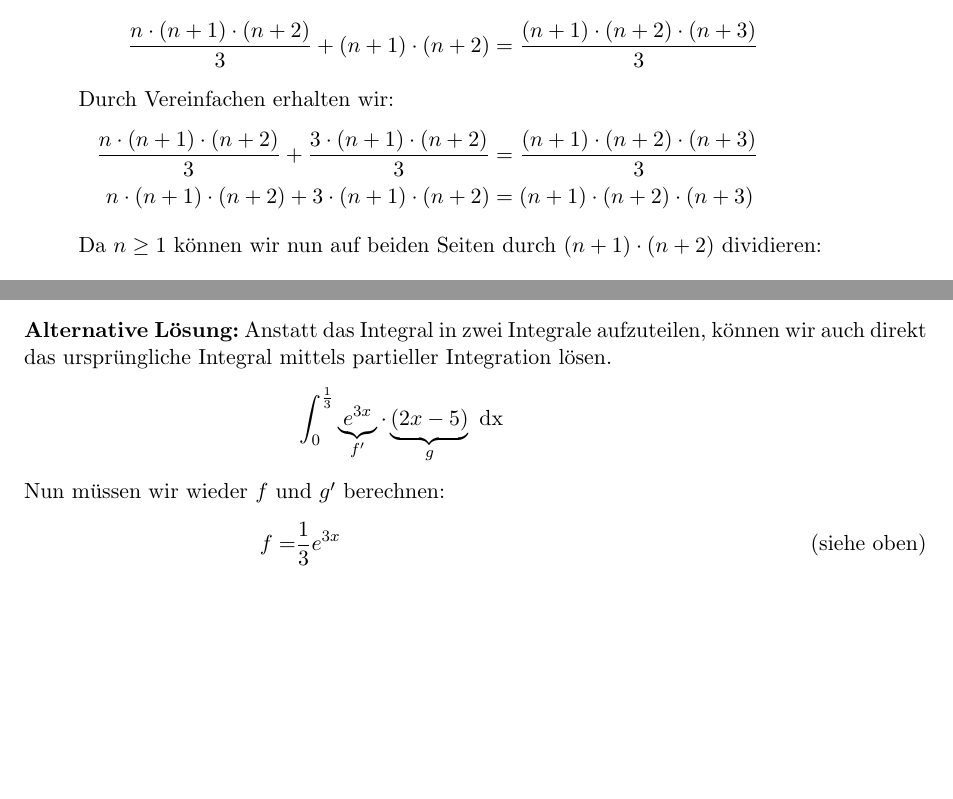
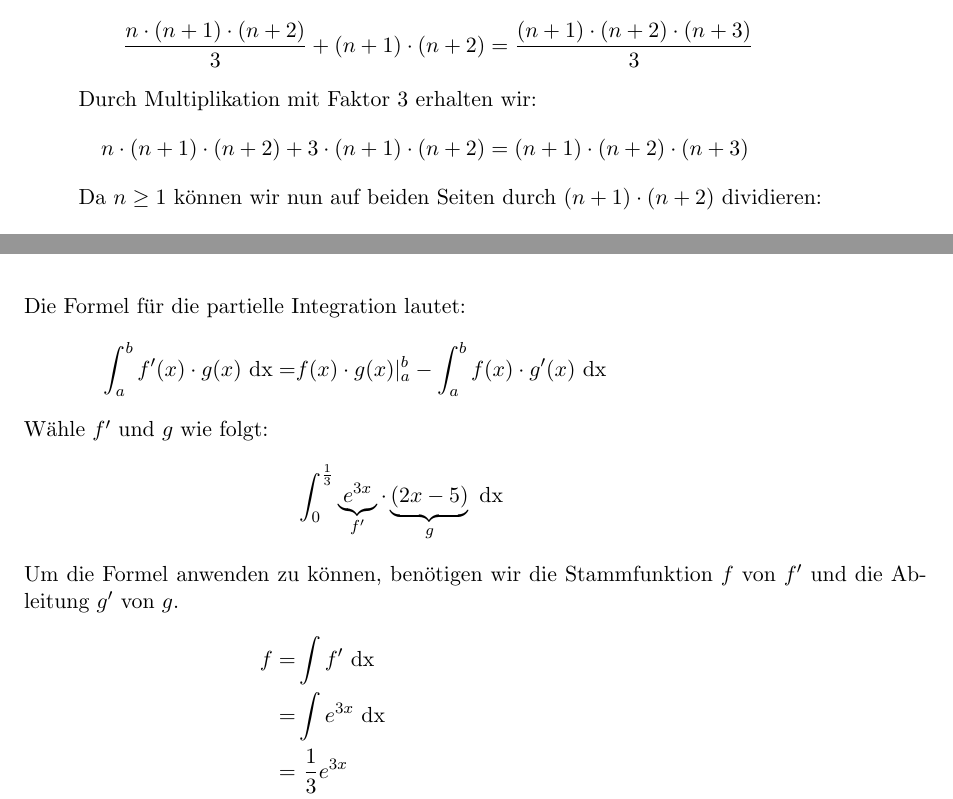
Before and after one commit to chris-code/AI-Tutorium, a LaTeX document (Klausurvorbereitung HöMa Lösungen.tex): two parts of pages 4 and 15 of 16 before the commit and two parts of pages 4 and 14 of 16 after it, joined at a grey line, cut so that both start at the same text, the shorter picture padded with empty space. Compiled offline with pdfLaTeX.

Commit message:
Lösung und Alternative Lösung der Partiellen Integration getauscht.

```diff
--- a/Klausurvorbereitung HöMa Lösungen.tex
+++ b/Klausurvorbereitung HöMa Lösungen.tex
@@ -129,8 +129,8 @@ Bestimme die Lösungen für folgende Ungleichungen
 		\br{\sum_{i=1}^{n} i \cdot (i + 1)} + (n+1) \cdot (n+2) &= \frac{(n + 1)\cdot(n + 2)\cdot(n + 3)}{3}\\
 		\intertext{Nach der Induktionsannahme können wir die Summe bis $n$ wie folgt ersetzen:}
 		\frac{n \cdot (n + 1) \cdot (n + 2)}{3} + (n+1) \cdot (n+2) &= \frac{(n + 1)\cdot(n + 2)\cdot(n + 3)}{3}\\
-		\intertext{Durch Vereinfachen erhalten wir:}
-		\frac{n \cdot (n + 1) \cdot (n + 2)}{3} + \frac{3 \cdot (n+1) \cdot (n+2)}{3} &= \frac{(n + 1)\cdot(n + 2)\cdot(n + 3)}{3}\\
+		\intertext{Durch Multiplikation mit Faktor 3 erhalten wir:}
+		%\frac{n \cdot (n + 1) \cdot (n + 2)}{3} + \frac{3 \cdot (n+1) \cdot (n+2)}{3} &= \frac{(n + 1)\cdot(n + 2)\cdot(n + 3)}{3}\\
 		n \cdot (n + 1) \cdot (n + 2) + 3 \cdot (n+1) \cdot (n+2) &= (n + 1)\cdot(n + 2)\cdot(n + 3)\\
 		\intertext{Da $n \geq 1$ können wir nun auf beiden Seiten durch $(n+1) \cdot (n+2)$ dividieren:}
 		n + 3 &= n + 3 \qquad \quad \textcolor{DarkGreen}{\checkmark}
@@ -416,6 +415,30 @@ Löse folgendes Integral:
 \begin{align*}
 	& \int_\lowerBorder^\upperBorder e^{3x} \cdot (2x - 5) \dx\\
 	\intertext{\textbf{Lösung:}}
+		\intertext{Die Formel für die partielle Integration lautet:}
+	\int_a^b f'(x) \cdot g(x) \dx =& f(x) \cdot g(x)\vert_a^b - \int_a^b f(x) \cdot g'(x) \dx\\
+	\intertext{Wähle $f'$ und $g$ wie folgt:}
+	& \int_\lowerBorder^\upperBorder \ubr{e^{3x}}{f'} \cdot \ubr{\br{2x - 5}}{g}\dx\\
+	\intertext{Um die Formel anwenden zu können, benötigen wir die Stammfunktion $f$ von $f'$ und die Ableitung $g'$ von $g$.}
+	f =&\int f' \dx\\
+	=&\int e^{3x} \dx\\
+	=&\ \frac{1}{3} e^{3x}\\
+	g' =& \frac{\partial}{\partial x} (2x - 5)\\
+	=& 2\\
+	\intertext{In der folgenden Formel müssen wir nur noch die entsprechenden Ersetzungen machen:}
+	&f(x) \cdot g(x)\vert_a^b - \int_a^b f(x) \cdot g'(x) \dx\\
+	=& \br{\frac{1}{3} e^{3x} \cdot \br{2x - 5}}\Big\vert_\lowerBorder^\upperBorder - \int_\lowerBorder^\upperBorder \frac{1}{3} e^{3x} \cdot 2 \dx\\
+	=& \br{\br{\frac{1}{3} e^1 \cdot \br{2\cdot \frac{1}{3} - 5}} - \br{\frac{1}{3}e^0 \cdot \br{0 - 5}}} - \frac{2}{3} \int_\lowerBorder^\upperBorder e^{3x} \dx\\
+	=& \br{\br{\frac{1}{3}e \cdot \br{-\frac{13}{3}}} - \br{-\frac{5}{3}}} - \frac{2}{3}\br{\frac{1}{3}e^{3x}\Big\vert_\lowerBorder^\upperBorder}\\
+	=& \br{-\frac{13}{9}e + \frac{5}{3}} - \frac{2}{9} \br{e^{3x}\Big\vert_\lowerBorder^\upperBorder}\\
+	=& -\frac{13}{9}e + \frac{5}{3} - \frac{2}{9} \br{e^1 - e^0}\\
+	=& -\frac{13}{9}e + \frac{5}{3} - \frac{2}{9} \br{e - 1}\\
+	=& -\frac{13}{9}e + \frac{15}{9} - \frac{2}{9}e + \frac{2}{9}\\
+	=& -\frac{15}{9}e + \frac{17}{9}\\
+	=& \frac{17}{9} - \frac{5}{3}e
+	%%%%%%%%%%%%%%%%%%%%%%%%%%%%%%%%%%%%%%%%%%%%%%%%%%
+	\intertext{\textbf{Alternative Lösung:}}
+	& \int_\lowerBorder^\upperBorder e^{3x} \cdot (2x - 5) \dx\\
 	=& \int_\lowerBorder^\upperBorder  2xe^{3x} - 5e^{3x} \dx\\
 	=& \int_\lowerBorder^\upperBorder  2xe^{3x} \dx - \int_\lowerBorder^\upperBorder 5e^{3x} \dx\\
 	=& 2\int_\lowerBorder^\upperBorder  xe^{3x} \dx - 5\int_\lowerBorder^\upperBorder e^{3x} \dx
@@ -451,7 +474,3 @@ Löse folgendes Integral:
 	=& \frac{2}{9} - \frac{5}{3}e  + \frac{15}{9}\\
 	=& \frac{17}{9} - \frac{5}{3}e\\
 	\approx& -2.6416\\
-	\intertext{\textbf{Alternative Lösung:} Anstatt das Integral in zwei Integrale aufzuteilen, können wir auch direkt das ursprüngliche Integral mittels partieller Integration lösen.}
-	& \int_\lowerBorder^\upperBorder \ubr{e^{3x}}{f'} \cdot \ubr{\br{2x - 5}}{g}\dx\\
-	\intertext{Nun müssen wir wieder $f$ und $g'$ berechnen:}
-	f =& \frac{1}{3}e^{3x} \tag{siehe oben}\\
```
Also changed, not shown: Klausurvorbereitung HöMa Lösungen.tex (26 more changed lines).
